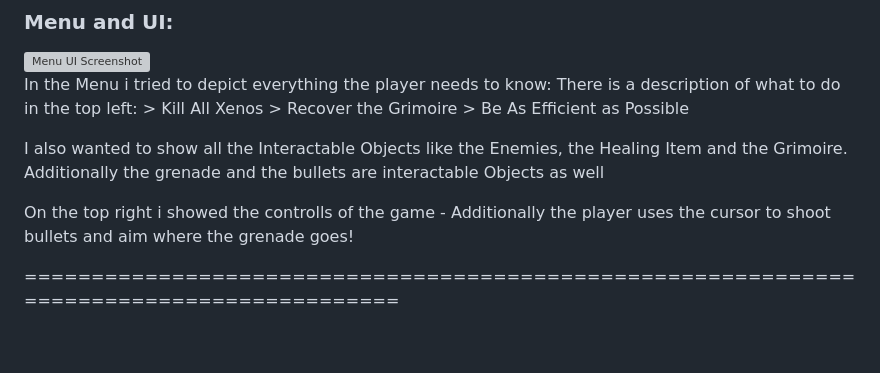
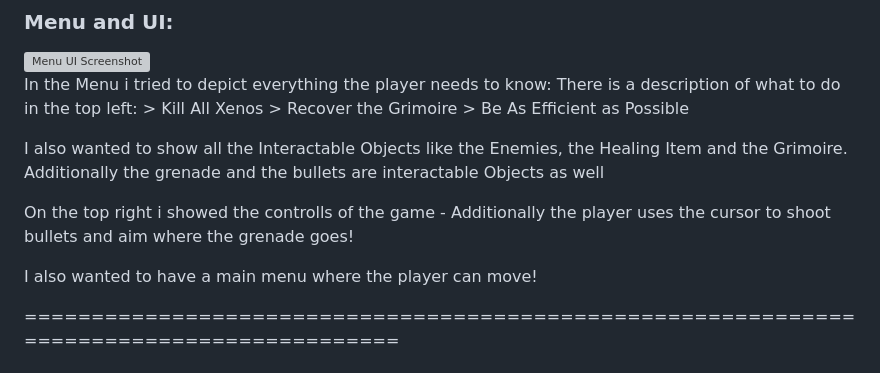
Before and after one commit to TimonSchneider01/ccl1, a Markdown page: README.md, the part around the change. Rendered like a GitHub page; blank space fills up the shorter version; grey boxes are pictures that could not be loaded.

```diff
--- a/README.md
+++ b/README.md
@@ -31,6 +31,7 @@
     </p>
   <p>I also wanted to show all the Interactable Objects like the Enemies, the Healing Item and the Grimoire. Additionally the grenade and the bullets are interactable Objects as well</p>
   <p>On the top right i showed the controlls of the game - Additionally the player uses the cursor to shoot bullets and aim where the grenade goes!</p>
+  <p>I also wanted to have a main menu where the player can move!</p>
 </div>
 
 ==========================================================================================
```
